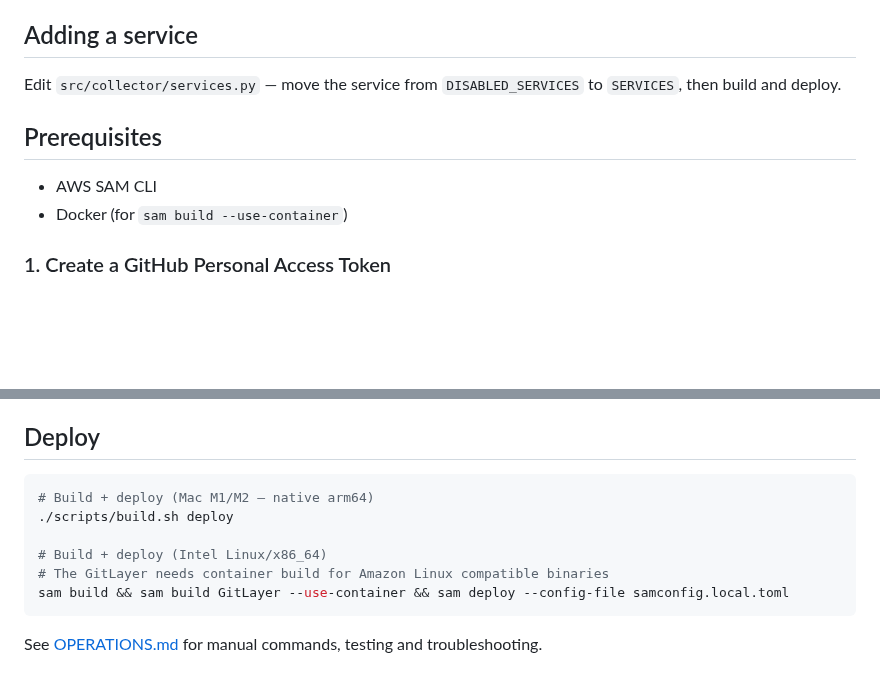
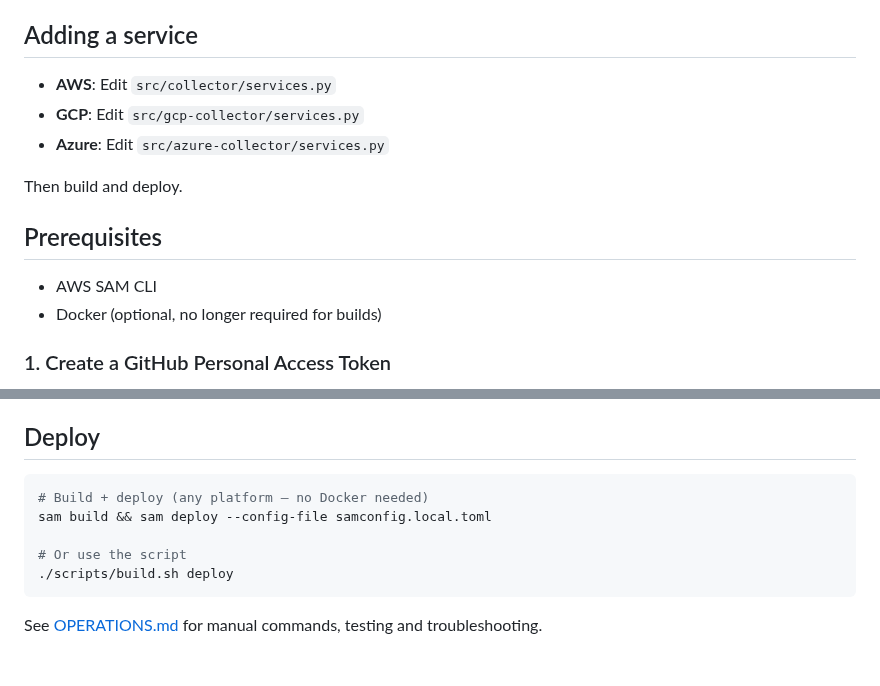
Before and after one commit to olcortesb/s3rv3rl3ss-backend, a Markdown page: README.md, 2 parts joined by grey strips. Drawn GitHub-style; blank space fills up the shorter version.

````diff
--- a/README.md
+++ b/README.md
@@ -22,12 +45,16 @@ The `CollectorFunction` gathers data from three sources per service:
 
 ## Adding a service
 
-Edit `src/collector/services.py` — move the service from `DISABLED_SERVICES` to `SERVICES`, then build and deploy.
+- **AWS**: Edit `src/collector/services.py`
+- **GCP**: Edit `src/gcp-collector/services.py`
+- **Azure**: Edit `src/azure-collector/services.py`
+
+Then build and deploy.
 
 ## Prerequisites
 
 - AWS SAM CLI
-- Docker (for `sam build --use-container`)
+- Docker (optional, no longer required for builds)
 
 ### 1. Create a GitHub Personal Access Token
 
@@ -68,12 +95,11 @@ parameter_overrides = [
 ## Deploy
 
 ```bash
-# Build + deploy (Mac M1/M2 — native arm64)
+# Build + deploy (any platform — no Docker needed)
+sam build && sam deploy --config-file samconfig.local.toml
+
+# Or use the script
 ./scripts/build.sh deploy
-
-# Build + deploy (Intel Linux/x86_64)
-# The GitLayer needs container build for Amazon Linux compatible binaries
-sam build && sam build GitLayer --use-container && sam deploy --config-file samconfig.local.toml
 ```
 
 See [OPERATIONS.md](OPERATIONS.md) for manual commands, testing and troubleshooting.
````
Also changed, not shown: other parts of README.md (+33 -10 lines), image-1.png (added), image.png (deleted), 8 other files.
